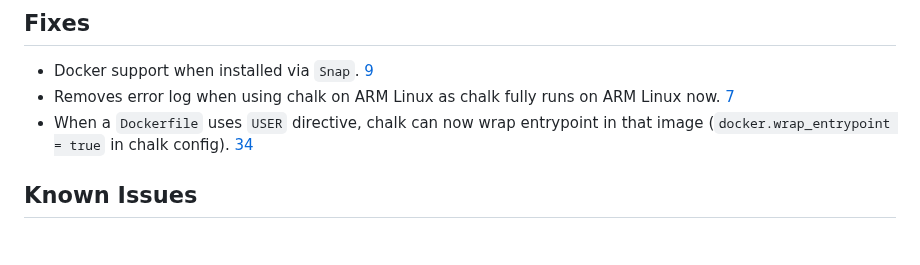
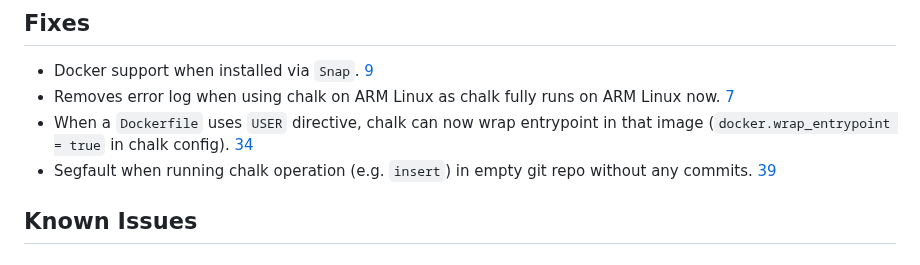
Before and after one commit to crashappsec/chalk, a Markdown page: src/docs/core-release-notes.md, the part around the change. GitHub-like rendering.

Commit message:
adding fix to release notes

```diff
--- a/src/docs/core-release-notes.md
+++ b/src/docs/core-release-notes.md
@@ -11,6 +11,9 @@
   entrypoint in that image
   (`docker.wrap_entrypoint = true` in chalk config).
   [34](https://github.com/crashappsec/chalk/pull/34)
+- Segfault when running chalk operation (e.g. `insert`) in empty
+  git repo without any commits.
+  [39](https://github.com/crashappsec/chalk/pull/39)
 
 ## Known Issues
 
```
